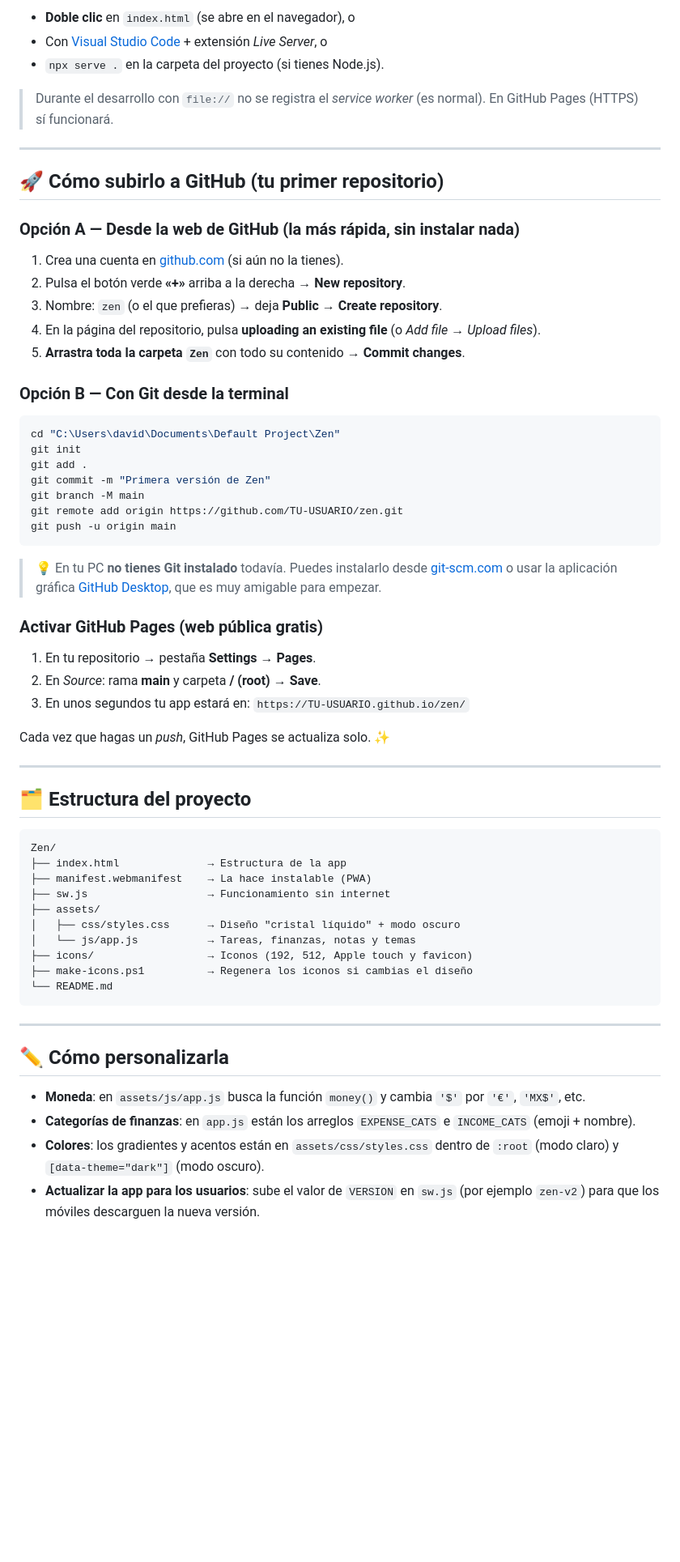
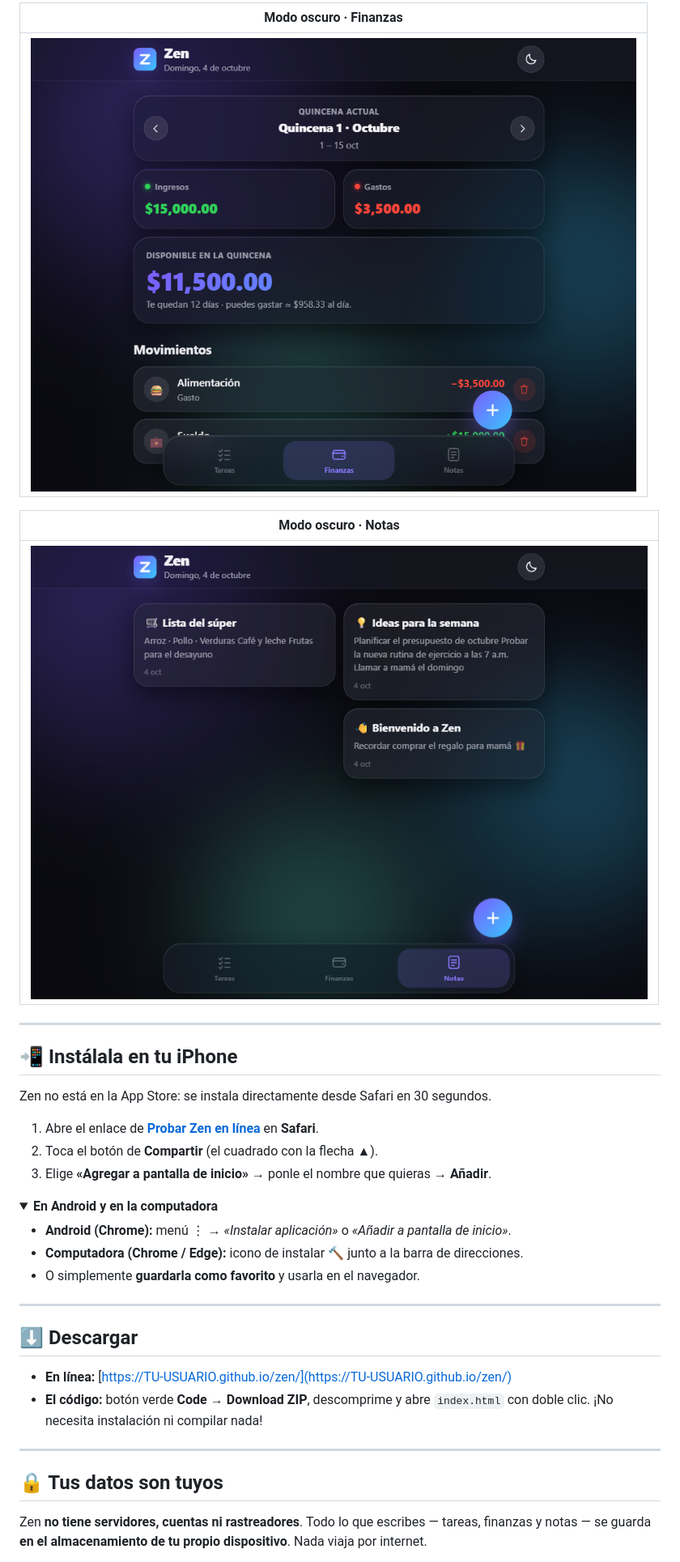
Before and after one commit to rackz10/zen, a Markdown page: README.md, the part around the change printed below. Shown: that part at 81% size. Drawn GitHub-style; pictures changed too: screenshots/finanzas.png (added), screenshots/notas.png (added); folded sections open; blank space fills up the shorter version.

````diff
--- a/README.md
+++ b/README.md
@@ -28,68 +58,43 @@ No necesita compilación ni dependencias. Cualquiera de estas opciones:
 
-- **Doble clic** en `index.html` (se abre en el navegador), o
-- Con [Visual Studio Code](https://code.visualstudio.com/) + extensión *Live Server*, o
-- `npx serve .` en la carpeta del proyecto (si tienes Node.js).
+| Modo oscuro · Finanzas |
+|:---:|
+| ![Finanzas en modo oscuro con ingresos, gastos y disponible de la quincena](screenshots/finanzas.png) |
 
-> Durante el desarrollo con `file://` no se registra el *service worker* (es normal). En GitHub Pages (HTTPS) sí funcionará.
+| Modo oscuro · Notas |
+|:---:|
+| ![Notas en modo oscuro con tres tarjetas](screenshots/notas.png) |
 
 ---
 
-## 🚀 Cómo subirlo a GitHub (tu primer repositorio)
+## 📲 Instálala en tu iPhone
 
-### Opción A — Desde la web de GitHub (la más rápida, sin instalar nada)
+Zen no está en la App Store: se instala directamente desde Safari en 30 segundos.
 
-1. Crea una cuenta en [github.com](https://github.com) (si aún no la tienes).
-2. Pulsa el botón verde **«+»** arriba a la derecha → **New repository**.
-3. Nombre: `zen` (o el que prefieras) → deja **Public** → **Create repository**.
-4. En la página del repositorio, pulsa **uploading an existing file** (o *Add file → Upload files*).
-5. **Arrastra toda la carpeta `Zen`** con todo su contenido → **Commit changes**.
+1. Abre el enlace de **[Probar Zen en línea](https://TU-USUARIO.github.io/zen/)** en **Safari**.
+2. Toca el botón de **Compartir** (el cuadrado con la flecha ▲).
+3. Elige **«Agregar a pantalla de inicio»** → ponle el nombre que quieras → **Añadir**.
 
-### Opción B — Con Git desde la terminal
+<details>
+<summary><b>En Android y en la computadora</b></summary>
 
-```bash
-cd "C:\Users\david\Documents\Default Project\Zen"
-git init
-git add .
-git commit -m "Primera versión de Zen"
-git branch -M main
-git remote add origin https://github.com/TU-USUARIO/zen.git
-git push -u origin main
-```
-
-> 💡 En tu PC **no tienes Git instalado** todavía. Puedes instalarlo desde [git-scm.com](https://git-scm.com/download/win) o usar la aplicación gráfica [GitHub Desktop](https://desktop.github.com/), que es muy amigable para empezar.
-
-### Activar GitHub Pages (web pública gratis)
-
-1. En tu repositorio → pestaña **Settings** → **Pages**.
-2. En *Source*: rama **main** y carpeta **/ (root)** → **Save**.
-3. En unos segundos tu app estará en:
-   `https://TU-USUARIO.github.io/zen/`
-
-Cada vez que hagas un *push*, GitHub Pages se actualiza solo. ✨
+- **Android (Chrome):** menú ⋮ → *«Instalar aplicación»* o *«Añadir a pantalla de inicio»*.
+- **Computadora (Chrome / Edge):** icono de instalar 🔨 junto a la barra de direcciones.
+- O simplemente **guardarla como favorito** y usarla en el navegador.
+</details>
 
 ---
 
-## 🗂️ Estructura del proyecto
+## ⬇️ Descargar
 
-```
-Zen/
-├── index.html              → Estructura de la app
-├── manifest.webmanifest    → La hace instalable (PWA)
-├── sw.js                   → Funcionamiento sin internet
-├── assets/
-│   ├── css/styles.css      → Diseño "cristal líquido" + modo oscuro
-│   └── js/app.js           → Tareas, finanzas, notas y temas
-├── icons/                  → Iconos (192, 512, Apple touch y favicon)
-├── make-icons.ps1          → Regenera los iconos si cambias el diseño
-└── README.md
-```
+- **En línea:** [https://TU-USUARIO.github.io/zen/](https://TU-USUARIO.github.io/zen/)
+- **El código:** botón verde **Code → Download ZIP**, descomprime y abre `index.html`
+  con doble clic. ¡No necesita instalación ni compilar nada!
 
 ---
 
-## ✏️ Cómo personalizarla
+## 🔒 Tus datos son tuyos
 
-- **Moneda**: en `assets/js/app.js` busca la función `money()` y cambia `'$'` por `'€'`, `'MX$'`, etc.
-- **Categorías de finanzas**: en `app.js` están los arreglos `EXPENSE_CATS` e `INCOME_CATS` (emoji + nombre).
-- **Colores**: los gradientes y acentos están en `assets/css/styles.css` dentro de `:root` (modo claro) y `[data-theme="dark"]` (modo oscuro).
-- **Actualizar la app para los usuarios**: sube el valor de `VERSION` en `sw.js` (por ejemplo `zen-v2`) para que los móviles descarguen la nueva versión.
+Zen **no tiene servidores, cuentas ni rastreadores**. Todo lo que escribes —
+tareas, finanzas y notas — se guarda **en el almacenamiento de tu propio dispositivo**.
+Nada viaja por internet.
 
````
Also changed, not shown: other parts of README.md (+78 -19 lines), DESARROLLO.md (added, +114 -0 lines), screenshots/tareas.png (added), 1 other file.
